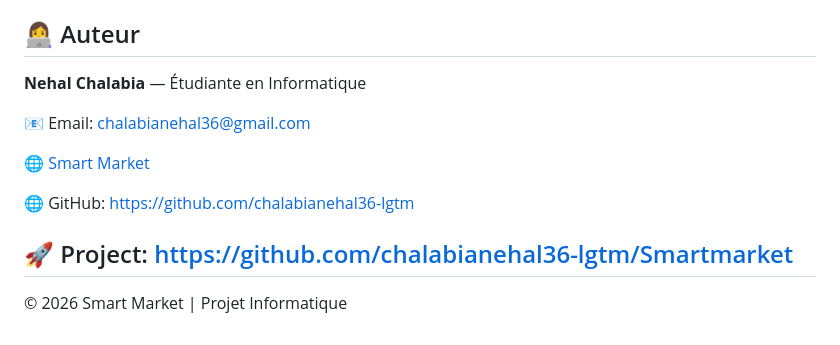
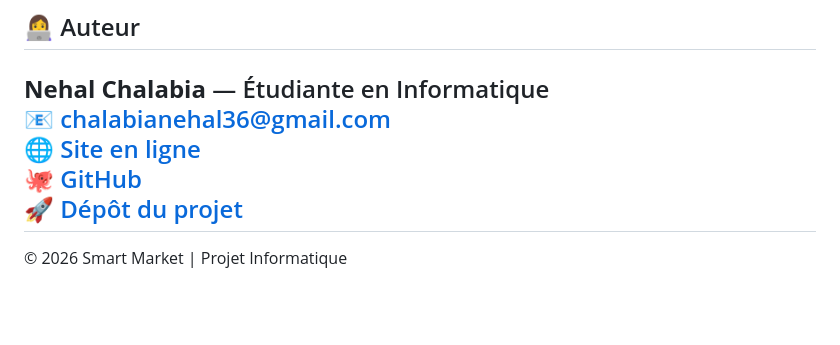
Before and after one commit to chalabianehal36-lgtm/smart-market, a Markdown page: README.md, the part around the change. Rendered like a GitHub page; blank space fills up the shorter version.

```diff
--- a/README.md
+++ b/README.md
@@ -107,14 +107,10 @@ php -S localhost:8000
 ## 👩‍💻 Auteur
 
 **Nehal Chalabia** — Étudiante en Informatique
-
-📧 Email: chalabianehal36@gmail.com
-
-🌐 [Smart Market](https://smartmaket.free.nf)
-
-🌐 GitHub: https://github.com/chalabianehal36-lgtm
-
-🚀 Project: https://github.com/chalabianehal36-lgtm/Smartmarket
+📧 [chalabianehal36@gmail.com](mailto:chalabianehal36@gmail.com)
+🌐 [Site en ligne](https://smartmaket.free.nf)
+🐙 [GitHub](https://github.com/chalabianehal36-lgtm)
+🚀 [Dépôt du projet](https://github.com/chalabianehal36-lgtm/Smartmarket)
 ---
 
 © 2026 Smart Market | Projet Informatique
```
